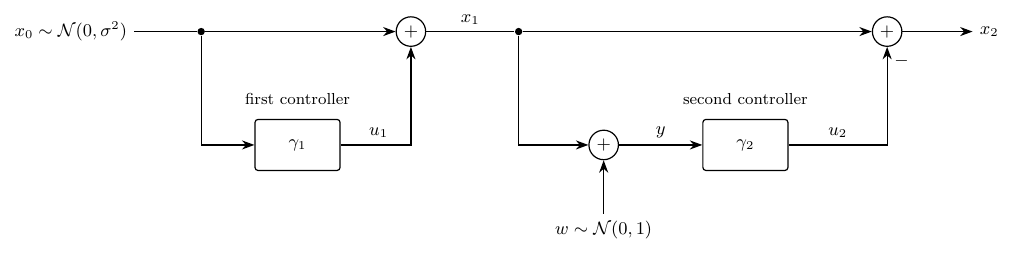
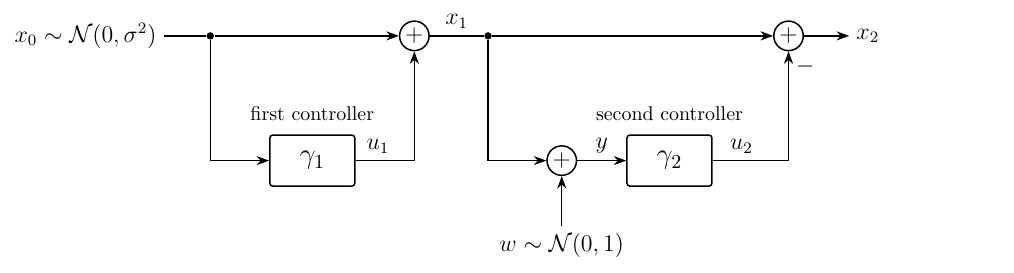
Before and after one commit to hassanmunif/witsenhausen-leaderboard, a LaTeX figure (web/figures/problem.tex): the whole page. Compiled offline with pdfLaTeX.

Commit message:
Update the leaderboard

```diff
--- a/web/figures/problem.tex
+++ b/web/figures/problem.tex
@@ -6,38 +6,38 @@
 \begin{document}
 \begin{tikzpicture}[
     >={Stealth[length=2.2mm,width=1.6mm]},
-    line width=0.6pt,
-    font=\small,
-    ctrl/.style={draw, rounded corners=1.5pt, minimum width=15mm, minimum height=9mm, align=center},
+    line width=0.75pt,
+    font=\large,
+    ctrl/.style={draw, rounded corners=1.5pt, minimum width=15mm, minimum height=9mm, align=center, font=\Large},
     sum/.style={draw, circle, inner sep=0pt, minimum size=5.2mm},
     dot/.style={circle, fill, inner sep=0pt, minimum size=1.3mm},
-    ctrlname/.style={font=\footnotesize},
+    ctrlname/.style={font=\normalsize},
   ]
   % plant path (top row)
   \node (x0)  at (0,0)      {$x_0 \sim \mathcal{N}(0,\sigma^2)$};
-  \node[dot]  (b1) at (2.3,0)  {};
-  \node[sum]  (s1) at (6.0,0)  {$+$};
-  \node[dot]  (b2) at (7.9,0)  {};
-  \node[sum]  (s3) at (14.4,0) {$+$};
-  \node (x2)  at (16.2,0)   {$x_2$};
+  \node[dot]  (b1) at (2.2,0)  {};
+  \node[sum]  (s1) at (5.8,0)  {$+$};
+  \node[dot]  (b2) at (7.1,0)  {};
+  \node[sum]  (s3) at (12.4,0) {$+$};
+  \node (x2)  at (13.8,0)   {$x_2$};
 
   % controllers (bottom row)
-  \node[ctrl] (c1) at (4.0,-2.0)  {$\gamma_1$};
-  \node[sum]  (s2) at (9.4,-2.0)  {$+$};
-  \node[ctrl] (c2) at (11.9,-2.0) {$\gamma_2$};
-  \node (w) at (9.4,-3.5) {$w \sim \mathcal{N}(0,1)$};
+  \node[ctrl] (c1) at (4.0,-2.2)  {$\gamma_1$};
+  \node[sum]  (s2) at (8.4,-2.2)  {$+$};
+  \node[ctrl] (c2) at (10.3,-2.2) {$\gamma_2$};
+  \node (w) at (8.4,-3.7) {$w \sim \mathcal{N}(0,1)$};
 
   % signal flow
   \draw     (x0) -- (b1);
   \draw[->] (b1) -- (s1);
   \draw[->] (b1) |- (c1);
-  \draw[->] (c1) -| node[pos=0.27, above] {$u_1$} (s1);
+  \draw[->] (c1) -| node[pos=0.19, above] {$u_1$} (s1);
   \draw     (s1) -- node[above] {$x_1$} (b2);
   \draw[->] (b2) -- (s3);
   \draw[->] (b2) |- (s2);
   \draw[->] (w)  -- (s2);
   \draw[->] (s2) -- node[above] {$y$} (c2);
-  \draw[->] (c2) -| node[pos=0.25, above] {$u_2$} node[pos=0.93, right] {$-$} (s3);
+  \draw[->] (c2) -| node[pos=0.19, above] {$u_2$} node[pos=0.93, right] {$-$} (s3);
   \draw[->] (s3) -- (x2);
 
   % names of the two controllers; what each one sees and pays is in the caption
```
Also changed, not shown: web/figures/problem-narrow.tex (+4 -4 lines), web/figures/problem-narrow.svg, web/figures/problem.svg.
